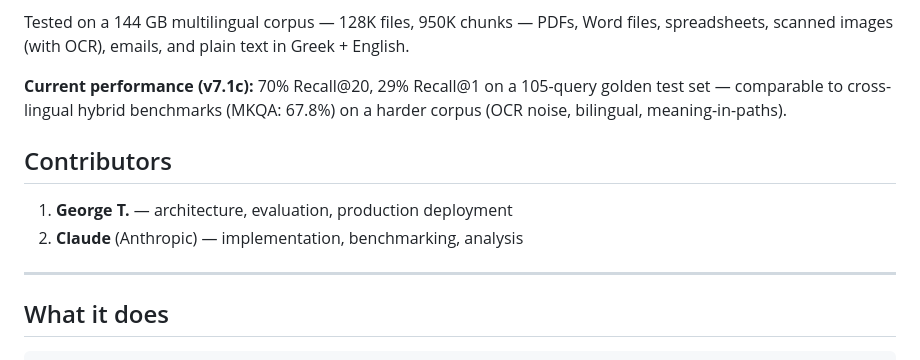
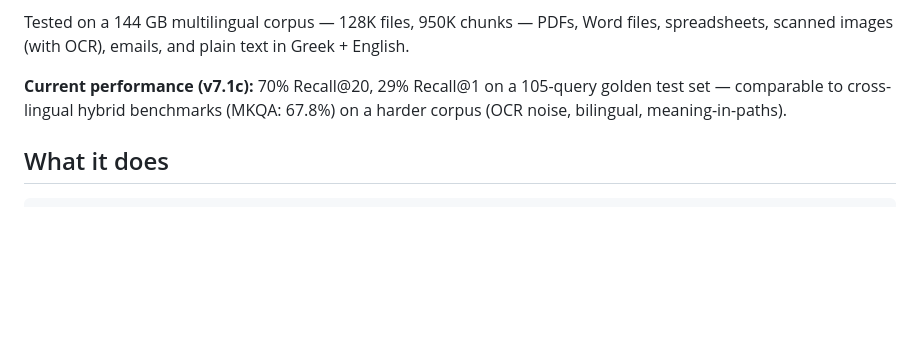
Before and after one commit to gruncode/semantic-disk-search, a Markdown page: README.md, the part around the change. Rendered like a GitHub page; blank space fills up the shorter version.

Commit message:
remove Contributors section

```diff
--- a/README.md
+++ b/README.md
@@ -5,13 +5,6 @@ Hybrid semantic search for a local document corpus. Combines **BM25** (Recoll/Xa
 Tested on a 144 GB multilingual corpus — 128K files, 950K chunks — PDFs, Word files, spreadsheets, scanned images (with OCR), emails, and plain text in Greek + English.
 
 **Current performance (v7.1c):** 70% Recall@20, 29% Recall@1 on a 105-query golden test set — comparable to cross-lingual hybrid benchmarks (MKQA: 67.8%) on a harder corpus (OCR noise, bilingual, meaning-in-paths).
-
-## Contributors
-
-1. **George T.** — architecture, evaluation, production deployment
-2. **Claude** (Anthropic) — implementation, benchmarking, analysis
-
----
 
 ## What it does
 
```
